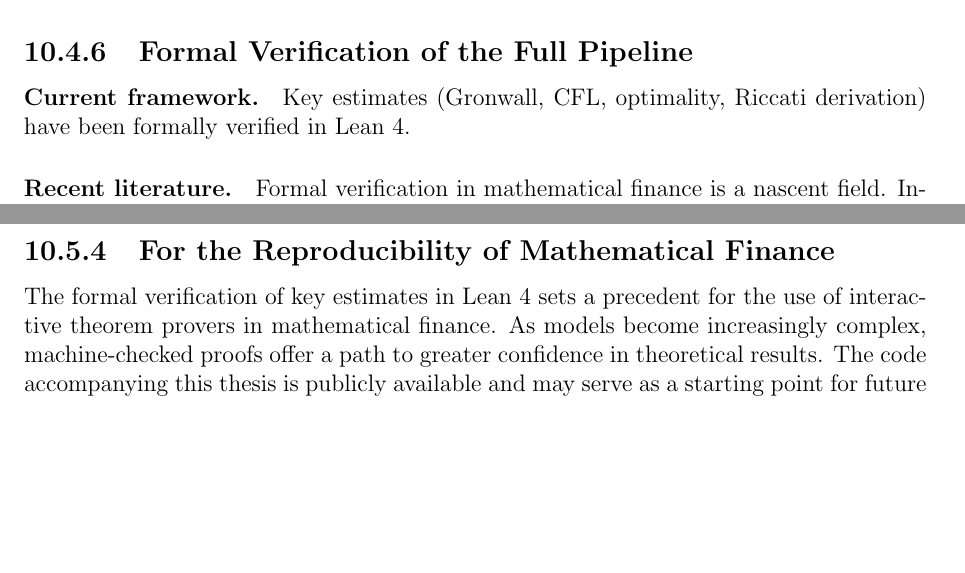
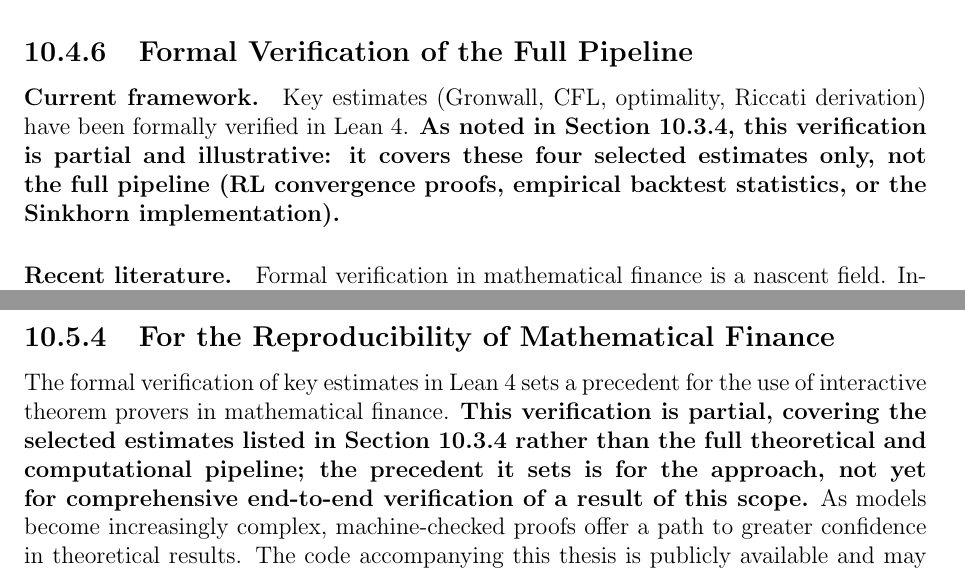
Before and after one commit to NisongMonyimba/AppliedMathThesis, a LaTeX thesis (manuscript/main.tex, which reads manuscript/chapters/10_synthesis_outlook.tex): two parts of pages 133 and 134 of 160, joined at a grey line, cut so that both start at the same text, the shorter picture padded with empty space. Compiled offline with pdfLaTeX.

Commit message:
Add explicit scope caveats to Sec 10.4.6 and 10.5.4 so Lean 4 verification claims carry the same honest framing as Sec 10.3.4 wherever they appear

```diff
--- a/manuscript/chapters/10_synthesis_outlook.tex
+++ b/manuscript/chapters/10_synthesis_outlook.tex
@@ -418,7 +418,10 @@ class of MFG equilibria for which the LSI (or its relaxations) holds.
 \subsection{Formal Verification of the Full Pipeline}
 
 \paragraph{Current framework.} Key estimates (Gronwall, CFL, optimality, Riccati
-derivation) have been formally verified in Lean 4.
+derivation) have been formally verified in Lean 4. \textbf{As noted in
+Section~10.3.4, this verification is partial and illustrative: it covers these
+four selected estimates only, not the full pipeline (RL convergence proofs,
+empirical backtest statistics, or the Sinkhorn implementation).}
 
 \paragraph{Recent literature.} Formal verification in mathematical finance is a
 nascent field. Interactive theorem provers have been used to verify the
@@ -507,7 +510,11 @@ can serve as a template for further research.
 \subsection{For the Reproducibility of Mathematical Finance}
 
 The formal verification of key estimates in Lean 4 sets a precedent for the use
-of interactive theorem provers in mathematical finance. As models become
+of interactive theorem provers in mathematical finance. \textbf{This verification
+is partial, covering the selected estimates listed in Section~10.3.4 rather than
+the full theoretical and computational pipeline; the precedent it sets is for the
+approach, not yet for comprehensive end-to-end verification of a result of this
+scope.} As models become
 increasingly complex, machine-checked proofs offer a path to greater confidence
 in theoretical results. The code accompanying this thesis is publicly available
 and may serve as a starting point for future formalisation efforts. The
```
Also changed, not shown: manuscript/main.pdf.
